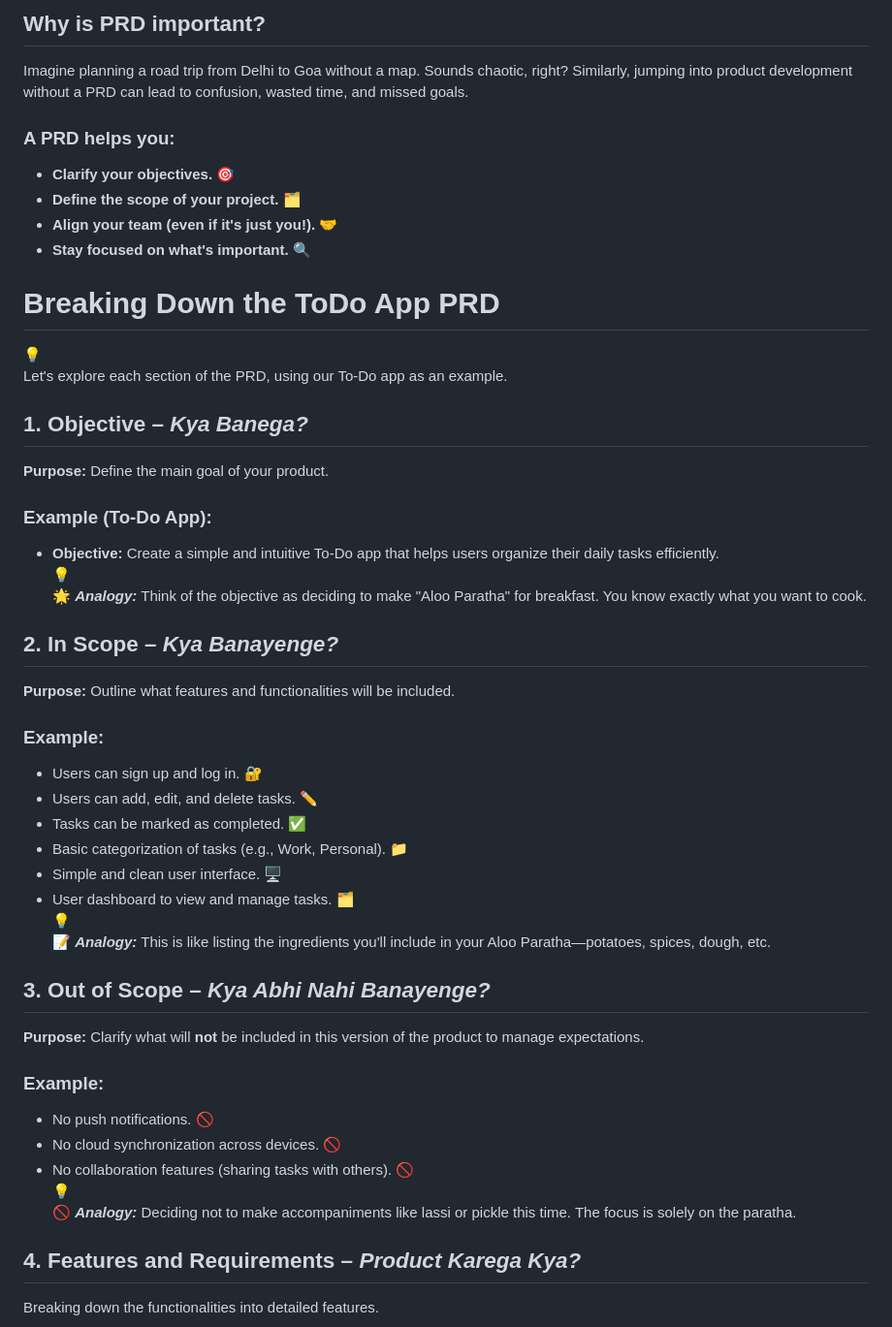
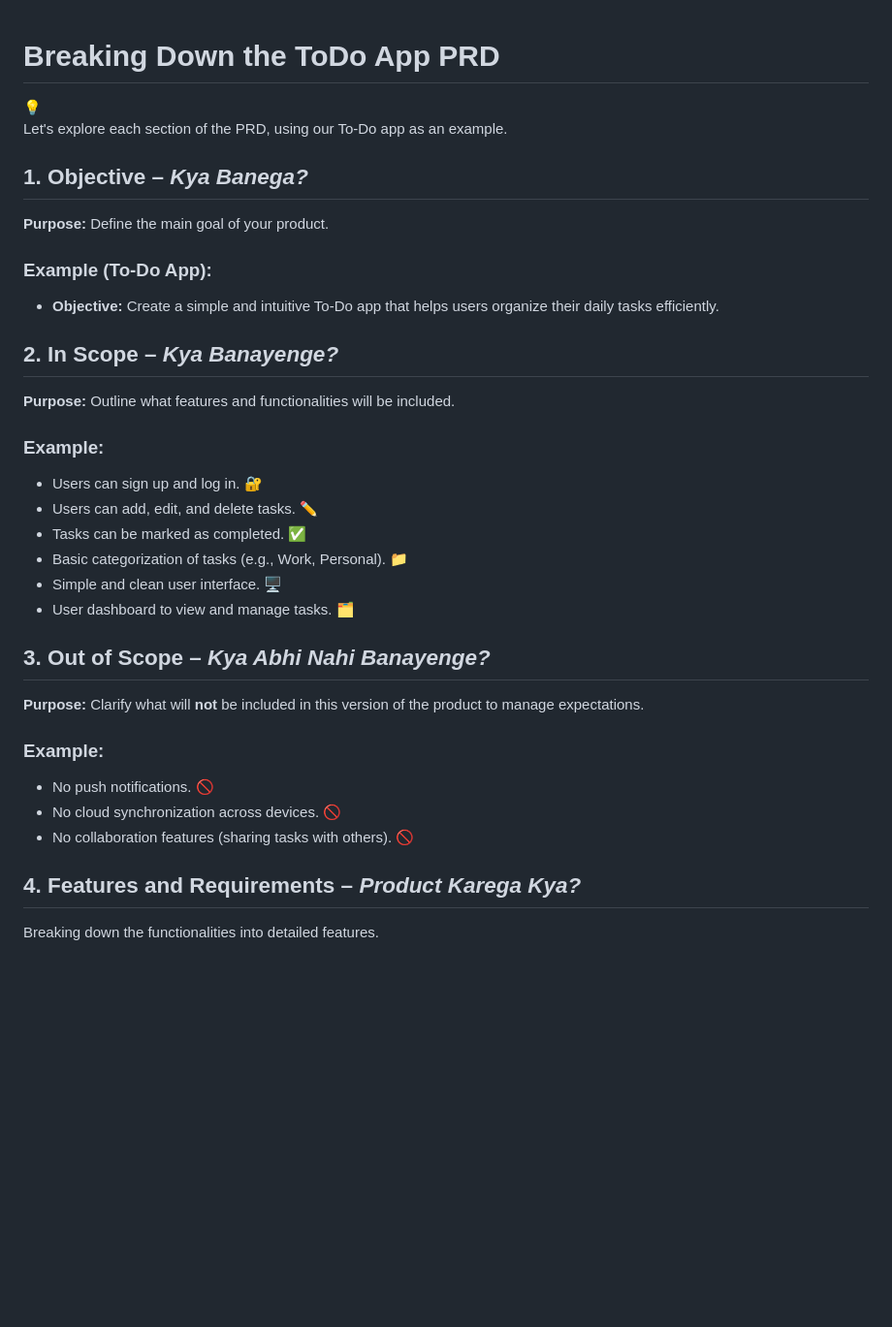
Before and after one commit to sagar-1m/WebDEV-Cohort, a Markdown page: PRD/01_ToDo-App.md, the part around one of its changes. Shown at 97% size. GitHub-like rendering; blank space fills up the shorter version.

```diff
--- a/PRD/01_ToDo-App.md
+++ b/PRD/01_ToDo-App.md
@@ -1,14 +1,3 @@
-## Why is PRD important?
-
-Imagine planning a road trip from Delhi to Goa without a map. Sounds chaotic, right? Similarly, jumping into product development without a PRD can lead to confusion, wasted time, and missed goals.
-
-### A PRD helps you:
-
-- **Clarify your objectives.** 🎯
-- **Define the scope of your project.** 🗂️
-- **Align your team (even if it's just you!).** 🤝
-- **Stay focused on what's important.** 🔍
-
 # Breaking Down the ToDo App PRD
 
 <div data-node-type="callout">
@@ -23,10 +12,6 @@ Imagine planning a road trip from Delhi to Goa without a map. Sounds chaotic, ri
 ### Example (To-Do App):
 
 - **Objective:** Create a simple and intuitive To-Do app that helps users organize their daily tasks efficiently.
-    <div data-node-type="callout">
-    <div data-node-type="callout-emoji">💡</div>
-    <div data-node-type="callout-text">🌟 <strong><em>Analogy:</em></strong> Think of the objective as deciding to make "Aloo Paratha" for breakfast. You know exactly what you want to cook.</div>
-    </div>
 
 ## **2\. In Scope – _Kya Banayenge?_**
 
@@ -40,10 +25,6 @@ Imagine planning a road trip from Delhi to Goa without a map. Sounds chaotic, ri
 - Basic categorization of tasks (e.g., Work, Personal). 📁
 - Simple and clean user interface. 🖥️
 - User dashboard to view and manage tasks. 🗂️
-    <div data-node-type="callout">
-    <div data-node-type="callout-emoji">💡</div>
-    <div data-node-type="callout-text">📝 <strong><em>Analogy:</em></strong> This is like listing the ingredients you'll include in your Aloo Paratha—potatoes, spices, dough, etc.</div>
-    </div>
 
 ## **3\. Out of Scope – _Kya Abhi Nahi Banayenge?_**
 
@@ -54,10 +35,6 @@ Imagine planning a road trip from Delhi to Goa without a map. Sounds chaotic, ri
 - No push notifications. 🚫
 - No cloud synchronization across devices. 🚫
 - No collaboration features (sharing tasks with others). 🚫
-    <div data-node-type="callout">
-    <div data-node-type="callout-emoji">💡</div>
-    <div data-node-type="callout-text">🚫 <strong><em>Analogy:</em></strong> Deciding not to make accompaniments like lassi or pickle this time. The focus is solely on the paratha.</div>
-    </div>
 
 ## **4\. Features and Requirements – _Product Karega Kya?_**
 
```
Also changed, not shown: other parts of PRD/01_ToDo-App.md (+0 -21 lines).
